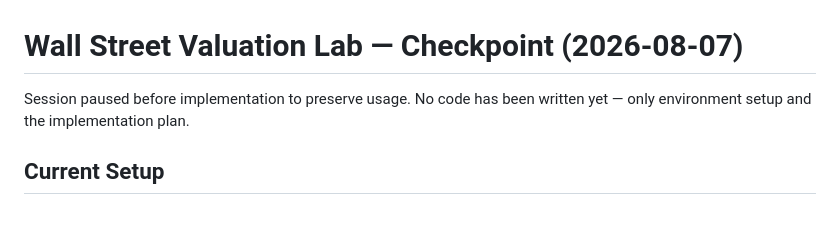
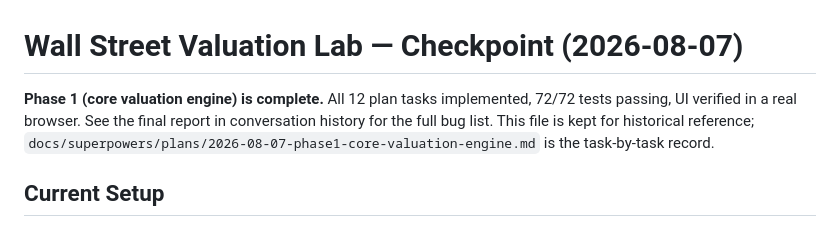
Before and after one commit to abhichenutula-creator/wall-street-valuation-lab, a Markdown page: CHECKPOINT.md, the part around the change. Drawn GitHub-style.

Commit message:
docs: mark Phase 1 complete in checkpoint

```diff
--- a/CHECKPOINT.md
+++ b/CHECKPOINT.md
@@ -1,6 +1,6 @@
 # Wall Street Valuation Lab — Checkpoint (2026-08-07)
 
-Session paused before implementation to preserve usage. No code has been written yet — only environment setup and the implementation plan.
+**Phase 1 (core valuation engine) is complete.** All 12 plan tasks implemented, 72/72 tests passing, UI verified in a real browser. See the final report in conversation history for the full bug list. This file is kept for historical reference; `docs/superpowers/plans/2026-08-07-phase1-core-valuation-engine.md` is the task-by-task record.
 
 ## Current Setup
 
```
